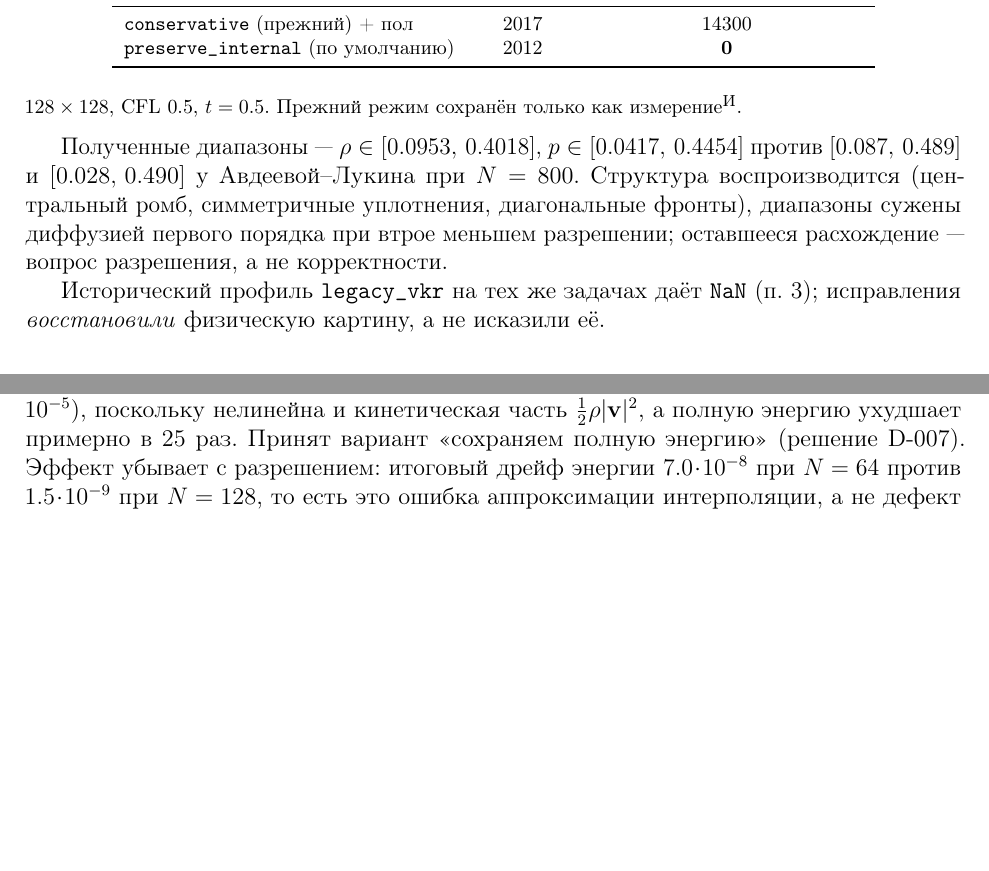
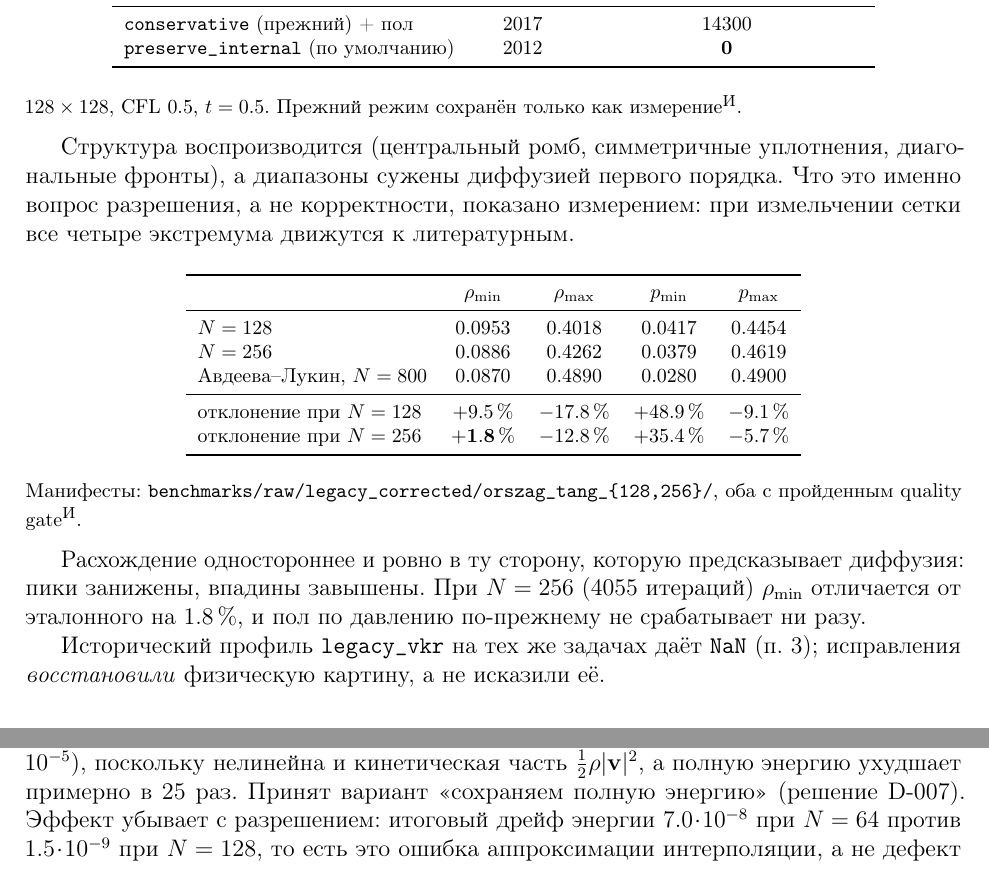
Before and after one commit to Ship-Vano/mhd-amrex, a LaTeX paper (docs/report.tex): two parts of pages 9 and 11 of 20 before the commit and two parts of pages 9 and 13 of 21 after it, joined at a grey line, cut so that both start at the same text, the shorter picture padded with empty space. Compiled offline with pdfLaTeX.

Commit message:
verify: Orszag-Tang converges to the literature under refinement (N=256)
The N=128 result was reported as "the literature solution narrowed by
first-order diffusion", which was an assertion. Refining to N=256 turns it into
a measurement: every extremum moves toward Avdeeva-Lukin (N=800).

              rho_min   rho_max    p_min    p_max
    N=128      0.0953    0.4018   0.0417   0.4454     (+9.5% -17.8% +48.9% -9.1%)
    N=256      0.0886    0.4262   0.0379   0.4619     (+1.8% -12.8% +35.4% -5.7%)
    reference  0.0870    0.4890   0.0280   0.4900

rho_min lands within 1.8%. The remaining gap is one-sided in exactly the
direction diffusion predicts -- peaks low, troughs high -- and shrinks with
resolution, so it is first-order truncation error at a third of the reference
resolution rather than a defect.

N=256 runs 4055 iterations through the sanctioned runner with a passed quality
gate and, notably, still zero pressure-floor events: the D-009 fix holds at the
finer resolution rather than merely postponing the failure.

Manifest: benchmarks/raw/legacy_corrected/orszag_tang_256/. 21 pages, 0 overfull.

Co-Authored-By: Claude Opus 5 <noreply@anthropic.com>

```diff
--- a/docs/report.tex
+++ b/docs/report.tex
@@ -505,12 +505,34 @@ $1.0\!\cdot\!10^{-17}$, и переход к заданию $B_n$ через р
 $128\times128$, CFL 0.5, $t=0.5$. Прежний режим сохранён только как измерение\Iz.\normalsize
 
 \medskip
-Полученные диапазоны --- $\rho\in[0.0953,\,0.4018]$, $p\in[0.0417,\,0.4454]$
-против $[0.087,\,0.489]$ и $[0.028,\,0.490]$ у Авдеевой--Лукина при $N=800$.
 Структура воспроизводится (центральный ромб, симметричные уплотнения,
-диагональные фронты), диапазоны сужены диффузией первого порядка при втрое
-меньшем разрешении; оставшееся расхождение --- вопрос разрешения, а не
-корректности.
+диагональные фронты), а диапазоны сужены диффузией первого порядка. Что это
+именно вопрос разрешения, а не корректности, показано измерением: при
+измельчении сетки все четыре экстремума движутся к литературным.
+
+\begin{center}\footnotesize
+\begin{tabular}{lcccc}
+\toprule
+& $\rho_{\min}$ & $\rho_{\max}$ & $p_{\min}$ & $p_{\max}$ \\
+\midrule
+$N=128$                       & 0.0953 & 0.4018 & 0.0417 & 0.4454 \\
+$N=256$                       & 0.0886 & 0.4262 & 0.0379 & 0.4619 \\
+Авдеева--Лукин, $N=800$       & 0.0870 & 0.4890 & 0.0280 & 0.4900 \\
+\midrule
+отклонение при $N=128$        & $+9.5\,\%$ & $-17.8\,\%$ & $+48.9\,\%$ & $-9.1\,\%$ \\
+отклонение при $N=256$        & $\mathbf{+1.8\,\%}$ & $-12.8\,\%$ & $+35.4\,\%$ & $-5.7\,\%$ \\
+\bottomrule
+\end{tabular}
+\end{center}
+\noindent\footnotesize
+Манифесты: \code{benchmarks/raw/legacy\_corrected/orszag\_tang\_\{128,256\}/},
+оба с пройденным quality gate\Iz.\normalsize
+
+\medskip
+Расхождение одностороннее и ровно в ту сторону, которую предсказывает диффузия:
+пики занижены, впадины завышены. При $N=256$ (4055 итераций) $\rho_{\min}$
+отличается от эталонного на $1.8\,\%$, и пол по давлению по-прежнему не
+срабатывает ни разу.
 
 Исторический профиль \code{legacy\_vkr} на тех же задачах даёт \code{NaN}
 (п.~\ref{sec:legacy}); исправления \emph{восстановили} физическую картину, а не
```
Also changed, not shown: docs/CLAIM_TO_EVIDENCE.md (+1 -1 lines), docs/CROSS_SOLVER_COMPARISON.md (+19 -6 lines), docs/REPORT.md (+4 -2 lines).
